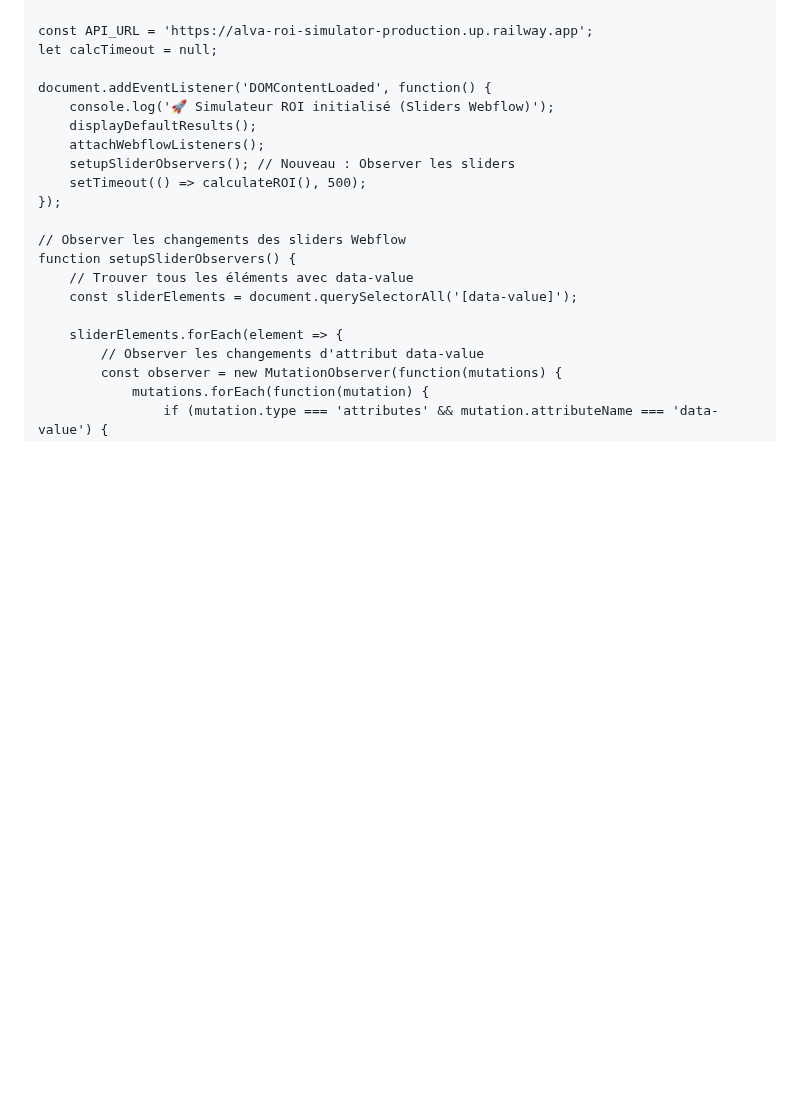
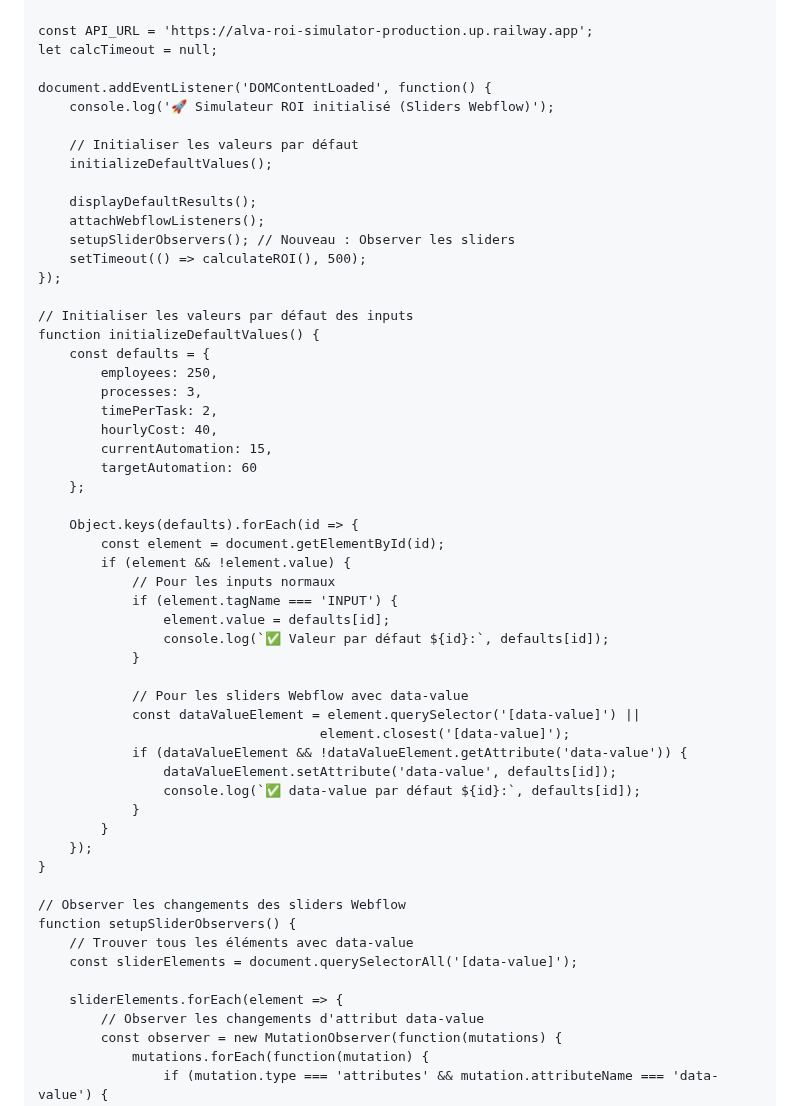
Before and after one commit to lmelane/alva-roi-simulator, a Markdown page: WEBFLOW_CODE.md, the part around the change. Rendered like a GitHub page; blank space fills up the shorter version.

Commit message:
Add initializeDefaultValues() function
- Initialise automatiquement les inputs avec valeurs par défaut
- employees: 250, processes: 3, timePerTask: 2, etc.
- Compatible inputs normaux ET sliders Webflow
- Log des valeurs initialisées

```diff
--- a/WEBFLOW_CODE.md
+++ b/WEBFLOW_CODE.md
@@ -20,11 +20,46 @@ let calcTimeout = null;
 
 document.addEventListener('DOMContentLoaded', function() {
     console.log('🚀 Simulateur ROI initialisé (Sliders Webflow)');
+
+    // Initialiser les valeurs par défaut
+    initializeDefaultValues();
+
     displayDefaultResults();
     attachWebflowListeners();
     setupSliderObservers(); // Nouveau : Observer les sliders
     setTimeout(() => calculateROI(), 500);
 });
+
+// Initialiser les valeurs par défaut des inputs
+function initializeDefaultValues() {
+    const defaults = {
+        employees: 250,
+        processes: 3,
+        timePerTask: 2,
+        hourlyCost: 40,
+        currentAutomation: 15,
+        targetAutomation: 60
+    };
+
+    Object.keys(defaults).forEach(id => {
+        const element = document.getElementById(id);
+        if (element && !element.value) {
+            // Pour les inputs normaux
+            if (element.tagName === 'INPUT') {
+                element.value = defaults[id];
+                console.log(`✅ Valeur par défaut ${id}:`, defaults[id]);
+            }
+
+            // Pour les sliders Webflow avec data-value
+            const dataValueElement = element.querySelector('[data-value]') ||
+                                    element.closest('[data-value]');
+            if (dataValueElement && !dataValueElement.getAttribute('data-value')) {
+                dataValueElement.setAttribute('data-value', defaults[id]);
+                console.log(`✅ data-value par défaut ${id}:`, defaults[id]);
+            }
+        }
+    });
+}
 
 // Observer les changements des sliders Webflow
 function setupSliderObservers() {
```
